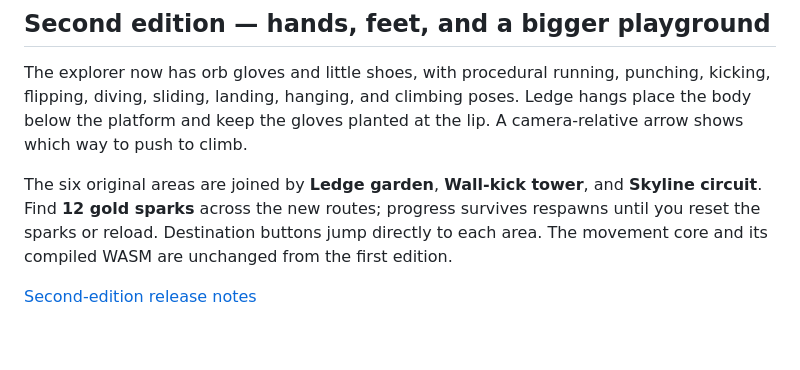
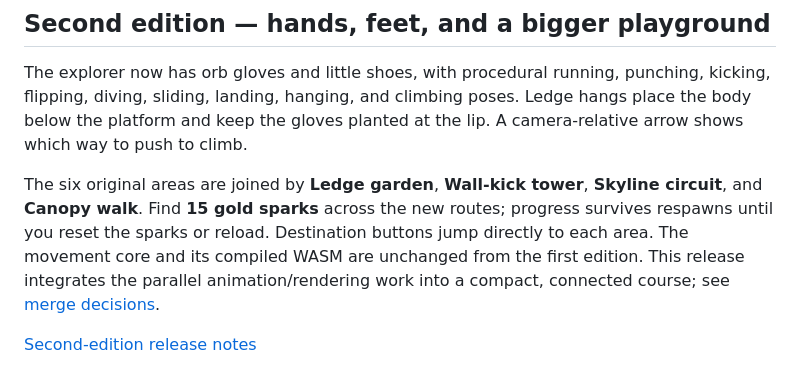
Before and after one commit to esotericode/Smooth64, a Markdown page: README.md, the part around the change. Rendered like a GitHub page; blank space fills up the shorter version.

Commit message:
Integrate playground: README.md [skip ci]

```diff
--- a/README.md
+++ b/README.md
@@ -20,7 +20,7 @@ A ROM-free movement playground built around the actual Super Mario 64 US action
 
 The explorer now has orb gloves and little shoes, with procedural running, punching, kicking, flipping, diving, sliding, landing, hanging, and climbing poses. Ledge hangs place the body below the platform and keep the gloves planted at the lip. A camera-relative arrow shows which way to push to climb.
 
-The six original areas are joined by **Ledge garden**, **Wall-kick tower**, and **Skyline circuit**. Find **12 gold sparks** across the new routes; progress survives respawns until you reset the sparks or reload. Destination buttons jump directly to each area. The movement core and its compiled WASM are unchanged from the first edition.
+The six original areas are joined by **Ledge garden**, **Wall-kick tower**, **Skyline circuit**, and **Canopy walk**. Find **15 gold sparks** across the new routes; progress survives respawns until you reset the sparks or reload. Destination buttons jump directly to each area. The movement core and its compiled WASM are unchanged from the first edition. This release integrates the parallel animation/rendering work into a compact, connected course; see [merge decisions](docs/MERGE_NOTES.md).
 
 [Second-edition release notes](docs/releases/v0.2.0.md)
 
```
